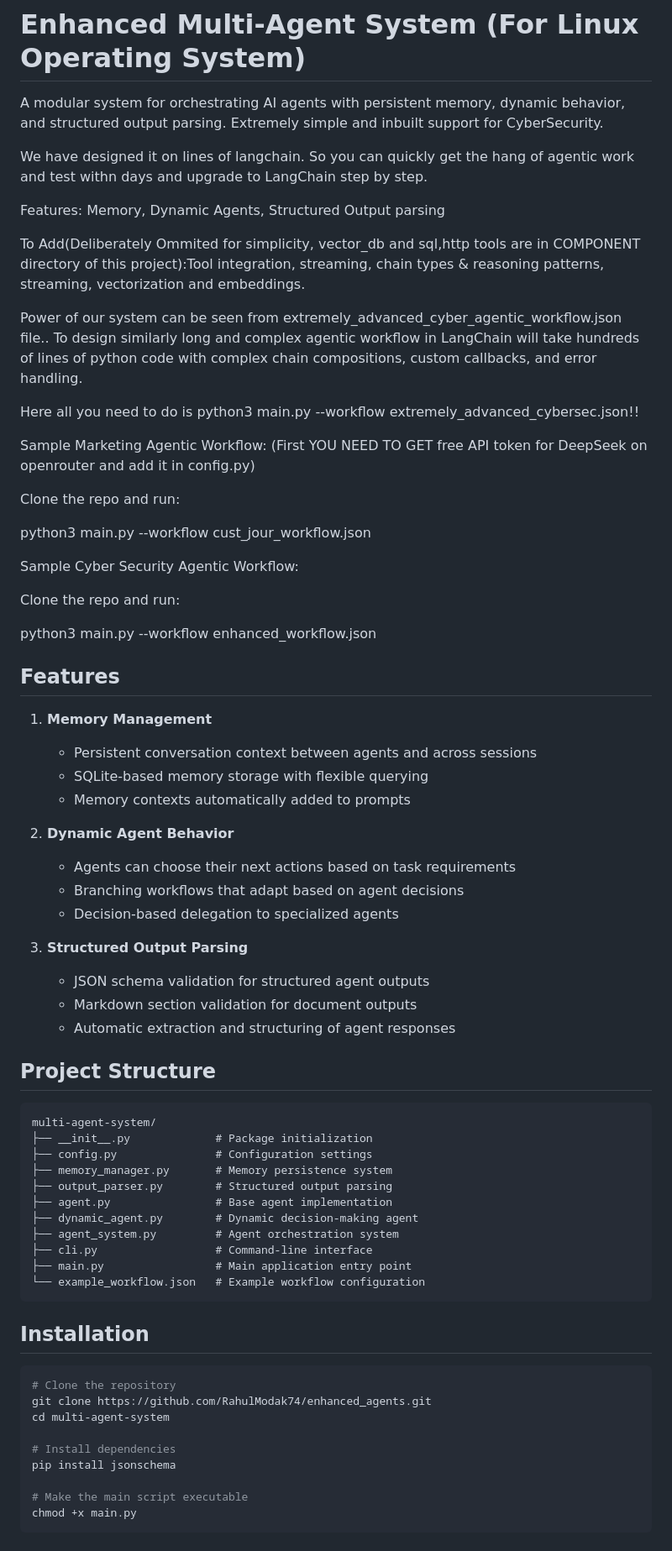
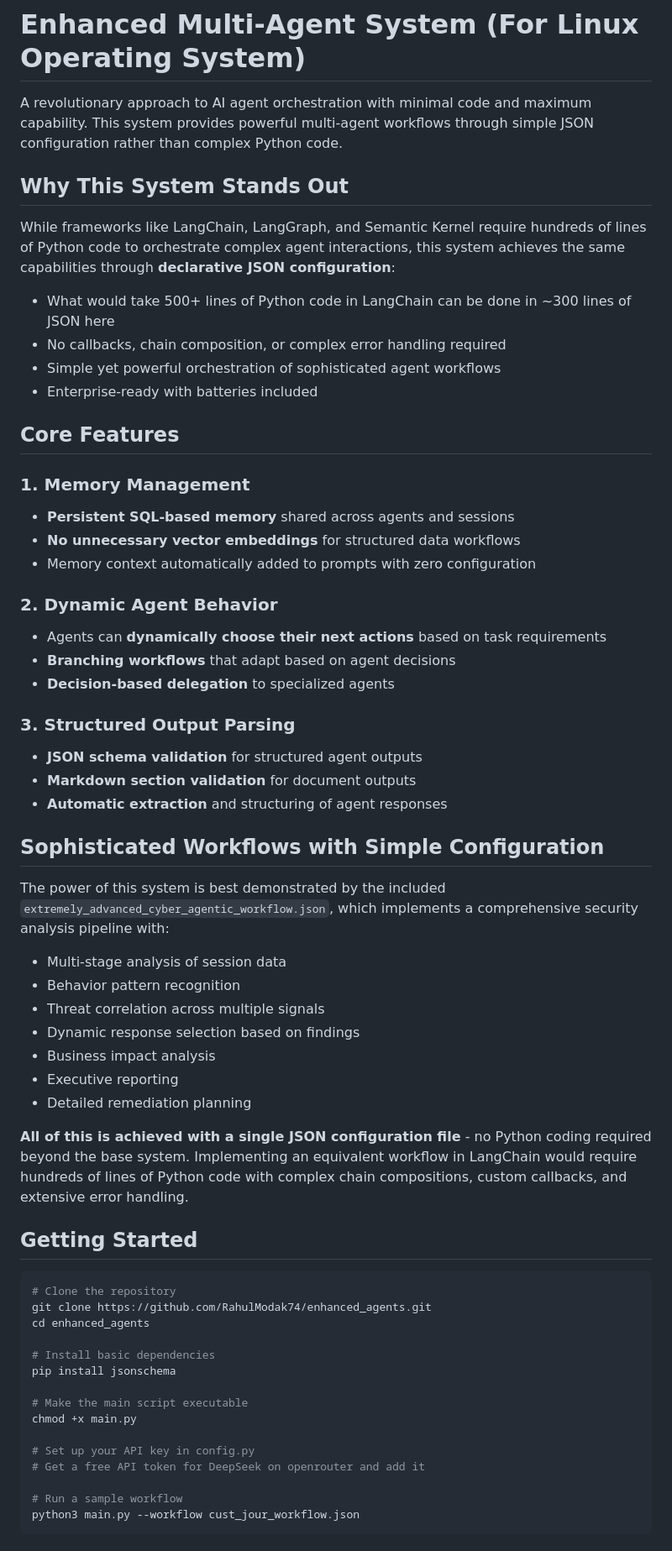
Before and after one commit to RahulModak74/working_agents, a Markdown page: README.md, the part around one of its changes. Shown at 84% size. Rendered like a GitHub page.

````diff
--- a/README.md
+++ b/README.md
@@ -1,75 +1,64 @@
 # Enhanced Multi-Agent System (For Linux Operating System)
 
-A modular system for orchestrating AI agents with persistent memory, dynamic behavior, and structured output parsing. Extremely simple and inbuilt support for CyberSecurity.
+A revolutionary approach to AI agent orchestration with minimal code and maximum capability. This system provides powerful multi-agent workflows through simple JSON configuration rather than complex Python code.
 
-We have designed it on lines of langchain. So you can quickly get the hang of agentic work and test withn days and upgrade to LangChain step by step.
+## Why This System Stands Out
 
-Features: Memory, Dynamic Agents, Structured Output parsing
+While frameworks like LangChain, LangGraph, and Semantic Kernel require hundreds of lines of Python code to orchestrate complex agent interactions, this system achieves the same capabilities through **declarative JSON configuration**:
 
-To Add(Deliberately Ommited for simplicity, vector_db and sql,http tools are in COMPONENT directory of this project):Tool integration, streaming, chain types & reasoning patterns, streaming, vectorization and embeddings.
+- What would take 500+ lines of Python code in LangChain can be done in ~300 lines of JSON here
+- No callbacks, chain composition, or complex error handling required
+- Simple yet powerful orchestration of sophisticated agent workflows
+- Enterprise-ready with batteries included
 
-Power of our system can be seen from extremely_advanced_cyber_agentic_workflow.json file.. To design similarly long and complex agentic workflow in LangChain will take hundreds of lines of python code with complex chain compositions, custom callbacks, and error handling.
+## Core Features
 
-Here all you need to do is python3 main.py --workflow extremely_advanced_cybersec.json!!
+### 1. Memory Management
+- **Persistent SQL-based memory** shared across agents and sessions
+- **No unnecessary vector embeddings** for structured data workflows
+- Memory context automatically added to prompts with zero configuration
 
-Sample Marketing Agentic Workflow: (First YOU NEED TO GET free API token  for DeepSeek on openrouter and add it in config.py)
+### 2. Dynamic Agent Behavior
+- Agents can **dynamically choose their next actions** based on task requirements
+- **Branching workflows** that adapt based on agent decisions
+- **Decision-based delegation** to specialized agents
 
-Clone the repo and run:
+### 3. Structured Output Parsing
+- **JSON schema validation** for structured agent outputs
+- **Markdown section validation** for document outputs
+- **Automatic extraction** and structuring of agent responses
 
-python3 main.py --workflow cust_jour_workflow.json
+## Sophisticated Workflows with Simple Configuration
 
+The power of this system is best demonstrated by the included `extremely_advanced_cyber_agentic_workflow.json`, which implements a comprehensive security analysis pipeline with:
 
-Sample Cyber Security Agentic Workflow:
+- Multi-stage analysis of session data
+- Behavior pattern recognition
+- Threat correlation across multiple signals
+- Dynamic response selection based on findings
+- Business impact analysis
+- Executive reporting
+- Detailed remediation planning
 
-Clone the repo and run:
+**All of this is achieved with a single JSON configuration file** - no Python coding required beyond the base system. Implementing an equivalent workflow in LangChain would require hundreds of lines of Python code with complex chain compositions, custom callbacks, and extensive error handling.
 
-python3 main.py --workflow enhanced_workflow.json
-
-
-## Features
-
-1. **Memory Management**
-   - Persistent conversation context between agents and across sessions
-   - SQLite-based memory storage with flexible querying
-   - Memory contexts automatically added to prompts
-
-2. **Dynamic Agent Behavior**
-   - Agents can choose their next actions based on task requirements
-   - Branching workflows that adapt based on agent decisions
-   - Decision-based delegation to specialized agents
-
-3. **Structured Output Parsing**
-   - JSON schema validation for structured agent outputs
-   - Markdown section validation for document outputs
-   - Automatic extraction and structuring of agent responses
-
-## Project Structure
-
-```
-multi-agent-system/
-├── __init__.py             # Package initialization
-├── config.py               # Configuration settings
-├── memory_manager.py       # Memory persistence system
-├── output_parser.py        # Structured output parsing
-├── agent.py                # Base agent implementation
-├── dynamic_agent.py        # Dynamic decision-making agent
-├── agent_system.py         # Agent orchestration system
-├── cli.py                  # Command-line interface
-├── main.py                 # Main application entry point
-└── example_workflow.json   # Example workflow configuration
-```
-
-## Installation
+## Getting Started
 
 ```bash
 # Clone the repository
 git clone https://github.com/RahulModak74/enhanced_agents.git
-cd multi-agent-system
+cd enhanced_agents
 
-# Install dependencies
+# Install basic dependencies
 pip install jsonschema
 
 # Make the main script executable
 chmod +x main.py
+
+# Set up your API key in config.py
+# Get a free API token for DeepSeek on openrouter and add it
+
+# Run a sample workflow
+python3 main.py --workflow cust_jour_workflow.json
 ```
 
````
Also changed, not shown: other parts of README.md (+74 -62 lines).
